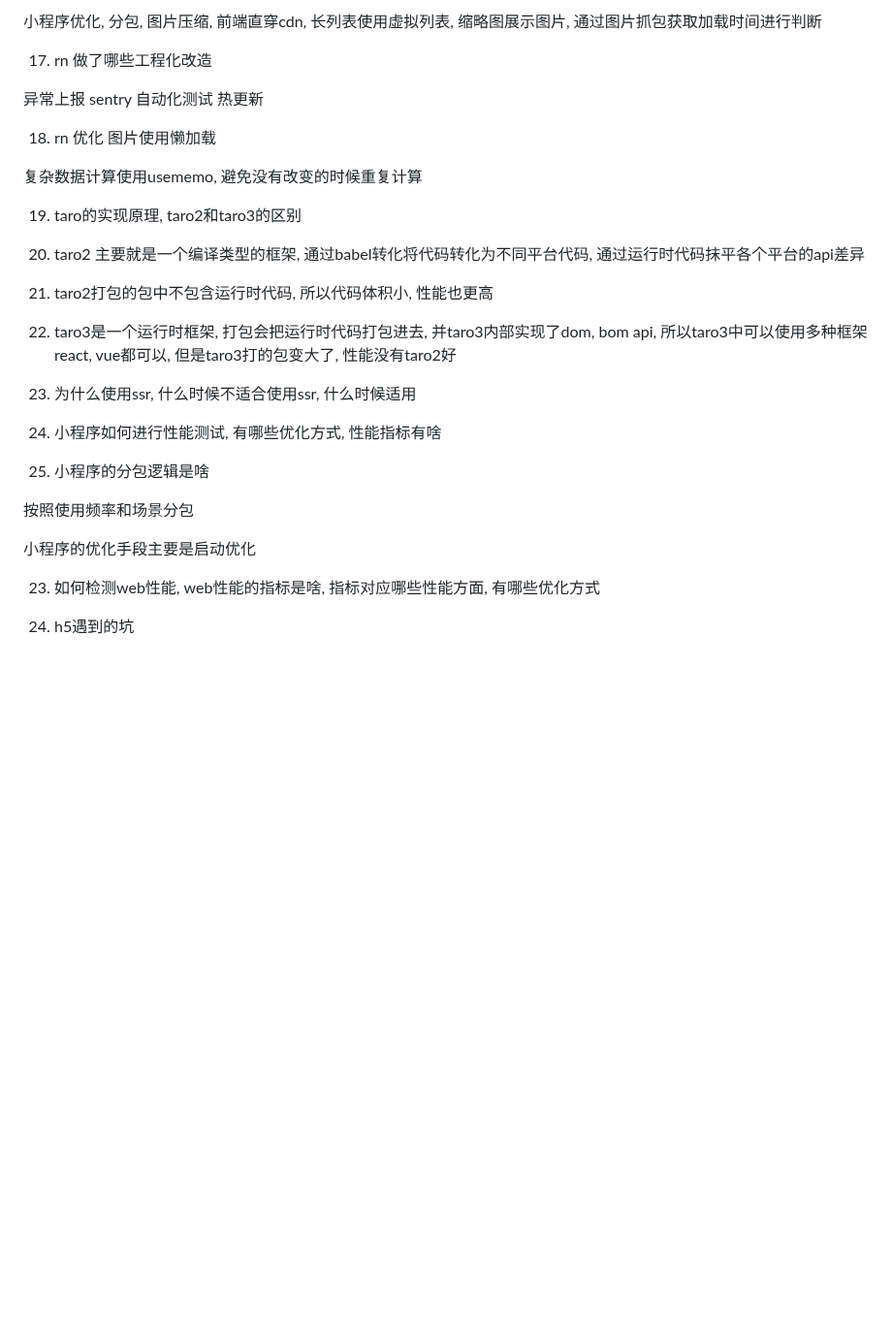
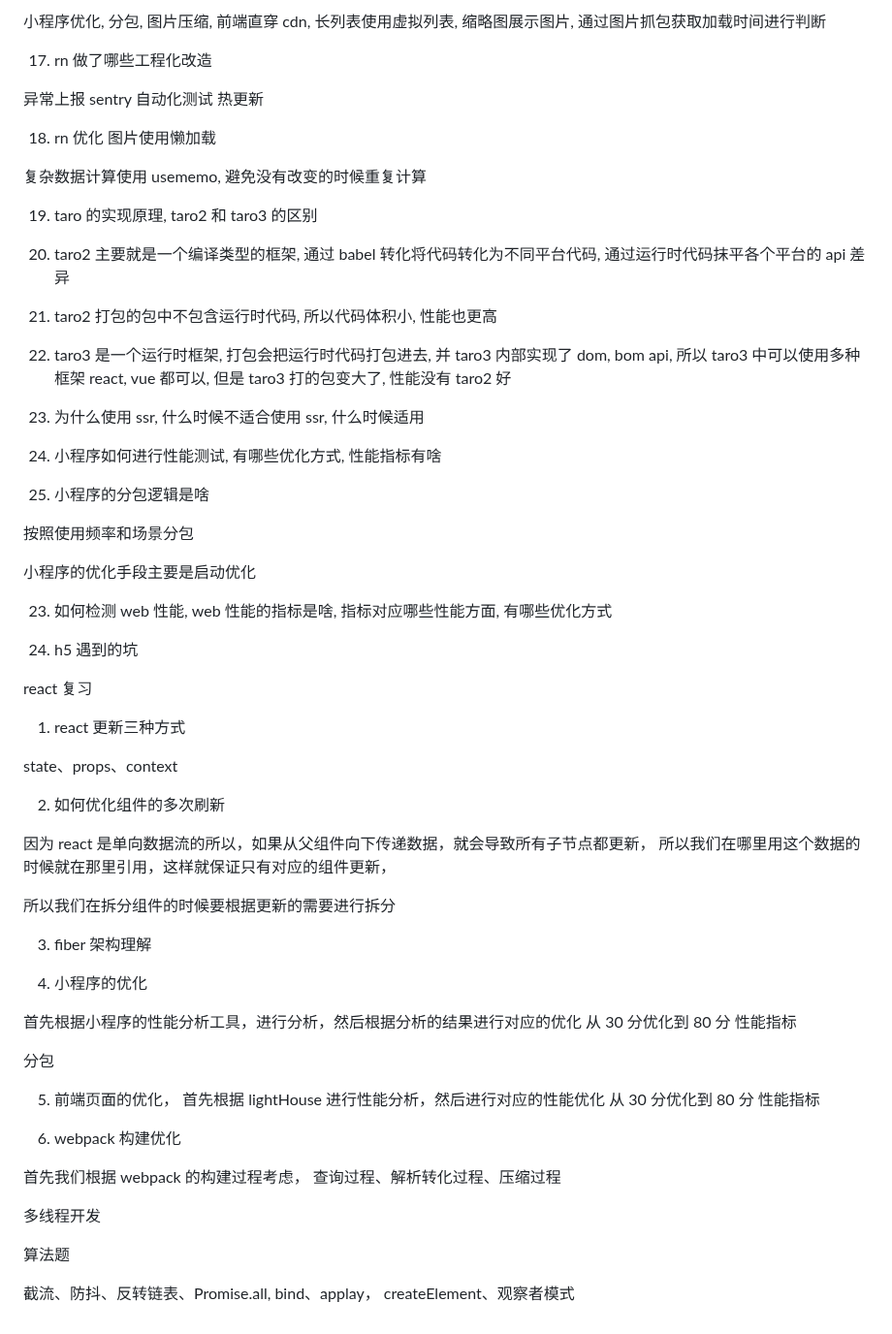
Before and after one commit to eattopking/web-performance, a Markdown page: interview/mianjing.md, the part around one of its changes. Shown at 97% size. Rendered like a GitHub page; blank space fills up the shorter version.

```diff
--- a/interview/mianjing.md
+++ b/interview/mianjing.md
@@ -147,5 +157,5 @@ no-transform: 不转换请求资源
 
-小程序优化, 分包, 图片压缩, 前端直穿cdn, 长列表使用虚拟列表, 缩略图展示图片, 通过图片抓包获取加载时间进行判断
+小程序优化, 分包, 图片压缩, 前端直穿 cdn, 长列表使用虚拟列表, 缩略图展示图片, 通过图片抓包获取加载时间进行判断
 
 17. rn 做了哪些工程化改造
 
@@ -154,32 +164,62 @@ no-transform: 不转换请求资源
 热更新
 
 18. rn 优化
-图片使用懒加载
+    图片使用懒加载
 
-复杂数据计算使用usememo, 避免没有改变的时候重复计算
+复杂数据计算使用 usememo, 避免没有改变的时候重复计算
 
+19. taro 的实现原理, taro2 和 taro3 的区别
+1. taro2 主要就是一个编译类型的框架, 通过 babel 转化将代码转化为不同平台代码, 通过运行时代码抹平各个平台的 api 差异
 
+1. taro2 打包的包中不包含运行时代码, 所以代码体积小, 性能也更高
 
+1. taro3 是一个运行时框架, 打包会把运行时代码打包进去, 并 taro3 内部实现了 dom, bom api, 所以 taro3 中可以使用多种框架 react, vue 都可以, 但是 taro3 打的包变大了, 性能没有 taro2 好
 
-19. taro的实现原理, taro2和taro3的区别
-1. taro2 主要就是一个编译类型的框架, 通过babel转化将代码转化为不同平台代码, 通过运行时代码抹平各个平台的api差异
+1. 为什么使用 ssr, 什么时候不适合使用 ssr, 什么时候适用
 
-2. taro2打包的包中不包含运行时代码, 所以代码体积小, 性能也更高
+1. 小程序如何进行性能测试, 有哪些优化方式, 性能指标有啥
 
-3. taro3是一个运行时框架, 打包会把运行时代码打包进去, 并taro3内部实现了dom, bom api, 所以taro3中可以使用多种框架 react, vue都可以, 但是taro3打的包变大了, 性能没有taro2好
-
-20. 为什么使用ssr, 什么时候不适合使用ssr, 什么时候适用
-
-
-21. 小程序如何进行性能测试, 有哪些优化方式, 性能指标有啥
-
-
-22. 小程序的分包逻辑是啥
+1. 小程序的分包逻辑是啥
 
 按照使用频率和场景分包
 
 小程序的优化手段主要是启动优化
 
-23. 如何检测web性能, web性能的指标是啥, 指标对应哪些性能方面, 有哪些优化方式
+23. 如何检测 web 性能, web 性能的指标是啥, 指标对应哪些性能方面, 有哪些优化方式
 
-24. h5遇到的坑
+24. h5 遇到的坑
+
+react 复习
+
+1. react 更新三种方式
+
+state、props、context
+
+2. 如何优化组件的多次刷新
+
+因为 react 是单向数据流的所以，如果从父组件向下传递数据，就会导致所有子节点都更新，
+所以我们在哪里用这个数据的时候就在那里引用，这样就保证只有对应的组件更新，
+
+所以我们在拆分组件的时候要根据更新的需要进行拆分
+
+3. fiber 架构理解
+
+4. 小程序的优化
+
+首先根据小程序的性能分析工具，进行分析，然后根据分析的结果进行对应的优化
+从 30 分优化到 80 分 性能指标
+
+分包
+
+5. 前端页面的优化， 首先根据 lightHouse 进行性能分析，然后进行对应的性能优化
+   从 30 分优化到 80 分 性能指标
+
+6. webpack 构建优化
+
+首先我们根据 webpack 的构建过程考虑， 查询过程、解析转化过程、压缩过程
+
+多线程开发
+
+算法题
+
+截流、防抖、反转链表、Promise.all, bind、applay， createElement、观察者模式
```
Also changed, not shown: other parts of interview/mianjing.md (+34 -24 lines).
